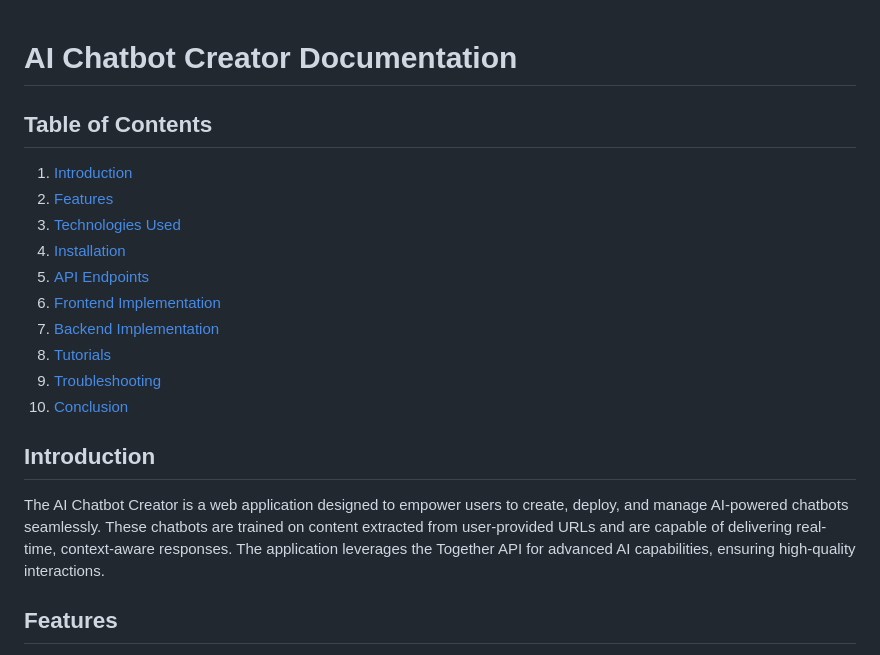
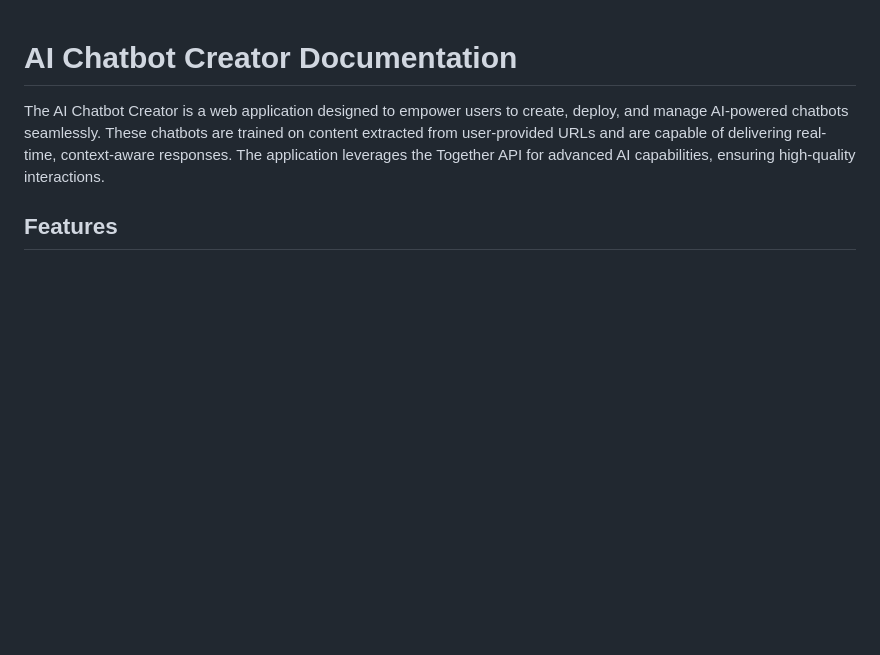
Before and after one commit to Adarshagupta/Infinity-Chat, a Markdown page: README.md, the part around the change. Drawn GitHub-style; blank space fills up the shorter version.

```diff
--- a/README.md
+++ b/README.md
@@ -1,18 +1,4 @@
 # AI Chatbot Creator Documentation
-
-## Table of Contents
-1. [Introduction](#introduction)
-2. [Features](#features)
-3. [Technologies Used](#technologies-used)
-4. [Installation](#installation)
-5. [API Endpoints](#api-endpoints)
-6. [Frontend Implementation](#frontend-implementation)
-7. [Backend Implementation](#backend-implementation)
-8. [Tutorials](#tutorials)
-9. [Troubleshooting](#troubleshooting)
-10. [Conclusion](#conclusion)
-
-## Introduction
 The AI Chatbot Creator is a web application designed to empower users to create, deploy, and manage AI-powered chatbots seamlessly. These chatbots are trained on content extracted from user-provided URLs and are capable of delivering real-time, context-aware responses. The application leverages the Together API for advanced AI capabilities, ensuring high-quality interactions.
 
 ## Features
```
